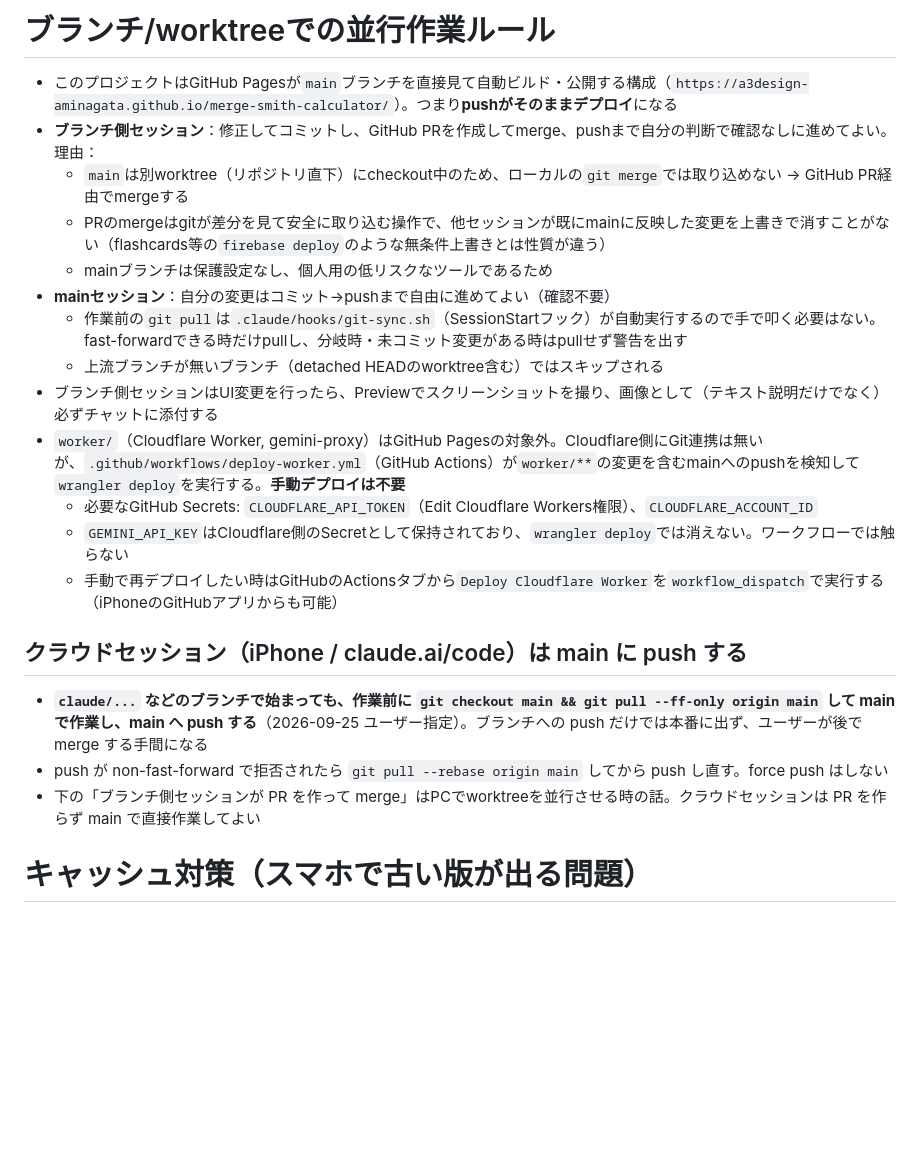
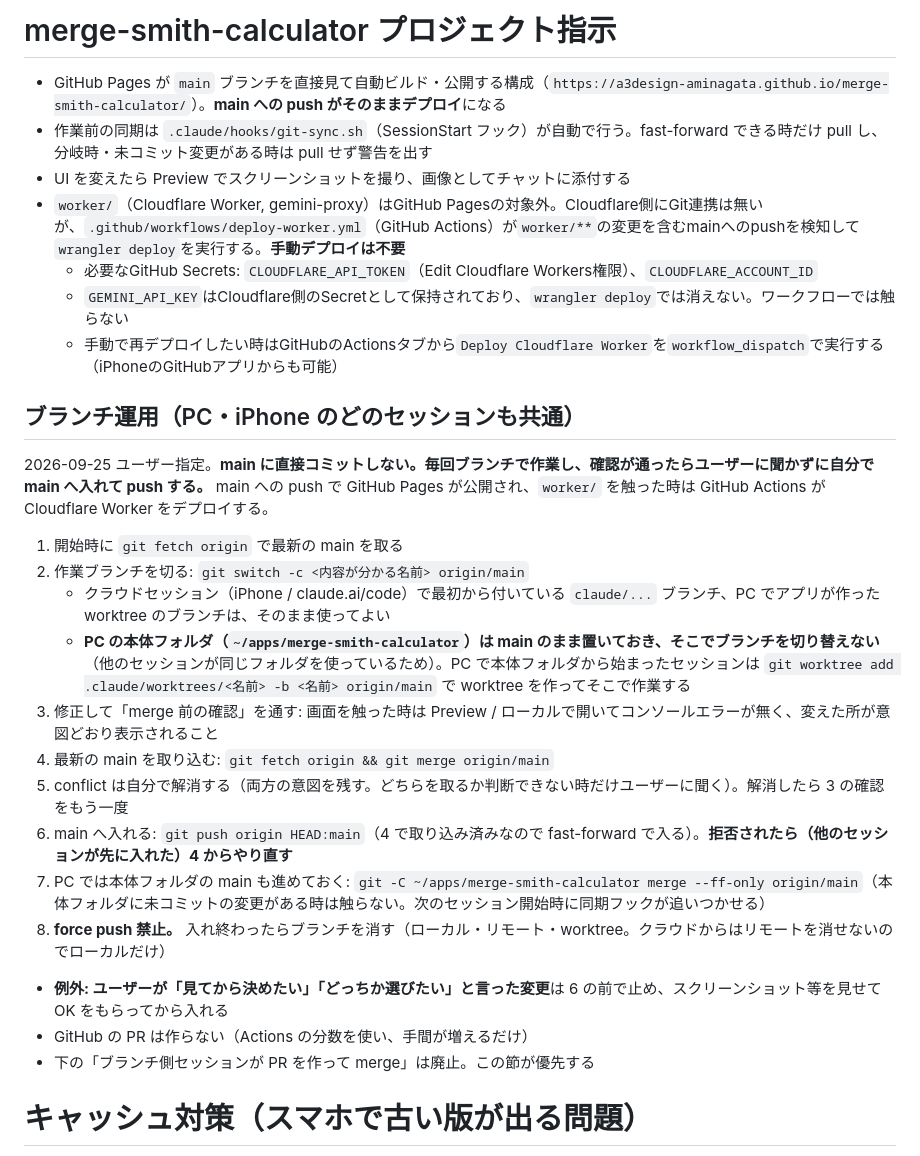
Before and after one commit to a3design-aminagata/merge-smith-calculator, a Markdown page: CLAUDE.md, the part around the change. GitHub-like rendering; blank space fills up the shorter version.

Commit message:
作業の流れをブランチ運用に統一（毎回ブランチ→確認→自分でmainへ入れる、mainへのpushだけがデプロイ）
Co-Authored-By: Claude Opus 5.5 <noreply@anthropic.com>

```diff
--- a/CLAUDE.md
+++ b/CLAUDE.md
@@ -1,24 +1,30 @@
-# ブランチ/worktreeでの並行作業ルール
+# merge-smith-calculator プロジェクト指示
 
-- このプロジェクトはGitHub Pagesが`main`ブランチを直接見て自動ビルド・公開する構成（`https://a3design-aminagata.github.io/merge-smith-calculator/`）。つまり**pushがそのままデプロイ**になる
-- **ブランチ側セッション**：修正してコミットし、GitHub PRを作成してmerge、pushまで自分の判断で確認なしに進めてよい。理由：
-  - `main`は別worktree（リポジトリ直下）にcheckout中のため、ローカルの`git merge`では取り込めない → GitHub PR経由でmergeする
-  - PRのmergeはgitが差分を見て安全に取り込む操作で、他セッションが既にmainに反映した変更を上書きで消すことがない（flashcards等の`firebase deploy`のような無条件上書きとは性質が違う）
-  - mainブランチは保護設定なし、個人用の低リスクなツールであるため
-- **mainセッション**：自分の変更はコミット→pushまで自由に進めてよい（確認不要）
-  - 作業前の`git pull`は`.claude/hooks/git-sync.sh`（SessionStartフック）が自動実行するので手で叩く必要はない。fast-forwardできる時だけpullし、分岐時・未コミット変更がある時はpullせず警告を出す
-  - 上流ブランチが無いブランチ（detached HEADのworktree含む）ではスキップされる
-- ブランチ側セッションはUI変更を行ったら、Previewでスクリーンショットを撮り、画像として（テキスト説明だけでなく）必ずチャットに添付する
+- GitHub Pages が `main` ブランチを直接見て自動ビルド・公開する構成（`https://a3design-aminagata.github.io/merge-smith-calculator/`）。**main への push がそのままデプロイ**になる
+- 作業前の同期は `.claude/hooks/git-sync.sh`（SessionStart フック）が自動で行う。fast-forward できる時だけ pull し、分岐時・未コミット変更がある時は pull せず警告を出す
+- UI を変えたら Preview でスクリーンショットを撮り、画像としてチャットに添付する
 - `worker/`（Cloudflare Worker, gemini-proxy）はGitHub Pagesの対象外。Cloudflare側にGit連携は無いが、`.github/workflows/deploy-worker.yml`（GitHub Actions）が`worker/**`の変更を含むmainへのpushを検知して`wrangler deploy`を実行する。**手動デプロイは不要**
   - 必要なGitHub Secrets: `CLOUDFLARE_API_TOKEN`（Edit Cloudflare Workers権限）、`CLOUDFLARE_ACCOUNT_ID`
   - `GEMINI_API_KEY`はCloudflare側のSecretとして保持されており、`wrangler deploy`では消えない。ワークフローでは触らない
   - 手動で再デプロイしたい時はGitHubのActionsタブから`Deploy Cloudflare Worker`を`workflow_dispatch`で実行する（iPhoneのGitHubアプリからも可能）
 
-## クラウドセッション（iPhone / claude.ai/code）は main に push する
+## ブランチ運用（PC・iPhone のどのセッションも共通）
 
-- **`claude/...` などのブランチで始まっても、作業前に `git checkout main && git pull --ff-only origin main` して main で作業し、main へ push する**（2026-09-25 ユーザー指定）。ブランチへの push だけでは本番に出ず、ユーザーが後で merge する手間になる
-- push が non-fast-forward で拒否されたら `git pull --rebase origin main` してから push し直す。force push はしない
-- 下の「ブランチ側セッションが PR を作って merge」はPCでworktreeを並行させる時の話。クラウドセッションは PR を作らず main で直接作業してよい
+2026-09-25 ユーザー指定。**main に直接コミットしない。毎回ブランチで作業し、確認が通ったらユーザーに聞かずに自分で main へ入れて push する。** main への push で GitHub Pages が公開され、`worker/` を触った時は GitHub Actions が Cloudflare Worker をデプロイする。
+
+1. 開始時に `git fetch origin` で最新の main を取る
+2. 作業ブランチを切る: `git switch -c <内容が分かる名前> origin/main`
+   - クラウドセッション（iPhone / claude.ai/code）で最初から付いている `claude/...` ブランチ、PC でアプリが作った worktree のブランチは、そのまま使ってよい
+   - **PC の本体フォルダ（`~/apps/merge-smith-calculator`）は main のまま置いておき、そこでブランチを切り替えない**（他のセッションが同じフォルダを使っているため）。PC で本体フォルダから始まったセッションは `git worktree add .claude/worktrees/<名前> -b <名前> origin/main` で worktree を作ってそこで作業する
+3. 修正して「merge 前の確認」を通す: 画面を触った時は Preview / ローカルで開いてコンソールエラーが無く、変えた所が意図どおり表示されること
+4. 最新の main を取り込む: `git fetch origin && git merge origin/main`
+5. conflict は自分で解消する（両方の意図を残す。どちらを取るか判断できない時だけユーザーに聞く）。解消したら 3 の確認をもう一度
+6. main へ入れる: `git push origin HEAD:main`（4 で取り込み済みなので fast-forward で入る）。**拒否されたら（他のセッションが先に入れた）4 からやり直す**
+7. PC では本体フォルダの main も進めておく: `git -C ~/apps/merge-smith-calculator merge --ff-only origin/main`（本体フォルダに未コミットの変更がある時は触らない。次のセッション開始時に同期フックが追いつかせる）
+8. **force push 禁止。** 入れ終わったらブランチを消す（ローカル・リモート・worktree。クラウドからはリモートを消せないのでローカルだけ）
+- **例外: ユーザーが「見てから決めたい」「どっちか選びたい」と言った変更**は 6 の前で止め、スクリーンショット等を見せて OK をもらってから入れる
+- GitHub の PR は作らない（Actions の分数を使い、手間が増えるだけ）
+- 下の「ブランチ側セッションが PR を作って merge」は廃止。この節が優先する
 
 # キャッシュ対策（スマホで古い版が出る問題）
 
```
